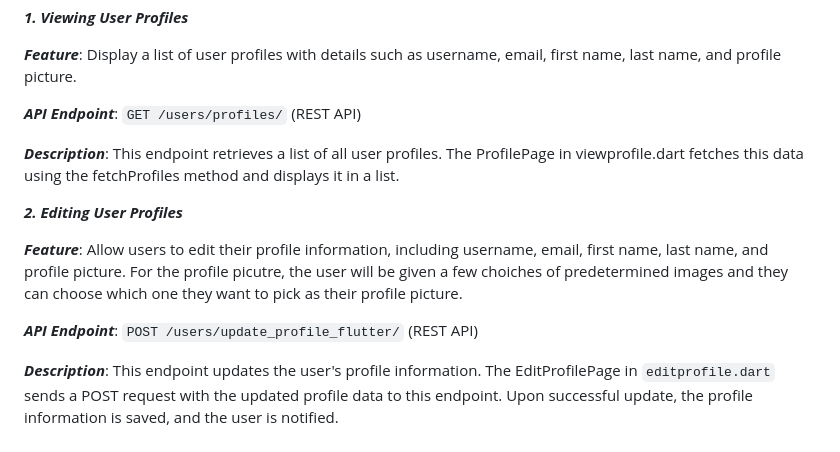
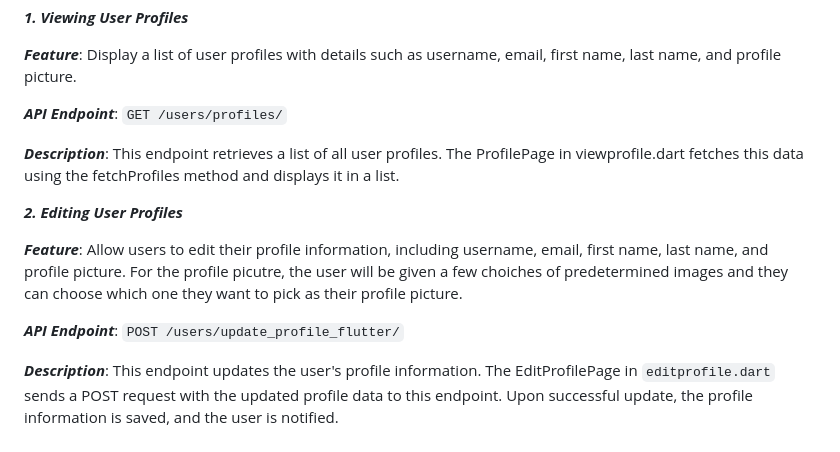
Before and after one commit to sugonamu/balinchill, a Markdown page: README.md, the part around the change. Rendered like a GitHub page.

````diff
--- a/README.md
+++ b/README.md
@@ -74,7 +74,7 @@ This application integrates a Flutter mobile frontend with a Django backend web
 
 ***Feature***: Display a list of user profiles with details such as username, email, first name, last name, and profile picture.
 
-***API Endpoint***: ```GET /users/profiles/``` (REST API)
+***API Endpoint***: ```GET /users/profiles/```
 
 ***Description***: This endpoint retrieves a list of all user profiles. The ProfilePage in viewprofile.dart fetches this data using the fetchProfiles method and displays it in a list.
 
@@ -82,6 +82,6 @@ This application integrates a Flutter mobile frontend with a Django backend web
 
 ***Feature***: Allow users to edit their profile information, including username, email, first name, last name, and profile picture. For the profile picutre, the user will be given a few choiches of predetermined images and they can choose which one they want to pick as their profile picture.
 
-***API Endpoint***: ```POST /users/update_profile_flutter/``` (REST API)
+***API Endpoint***: ```POST /users/update_profile_flutter/```
 
 ***Description***: This endpoint updates the user's profile information. The EditProfilePage in ```editprofile.dart``` sends a POST request with the updated profile data to this endpoint. Upon successful update, the profile information is saved, and the user is notified.
````
